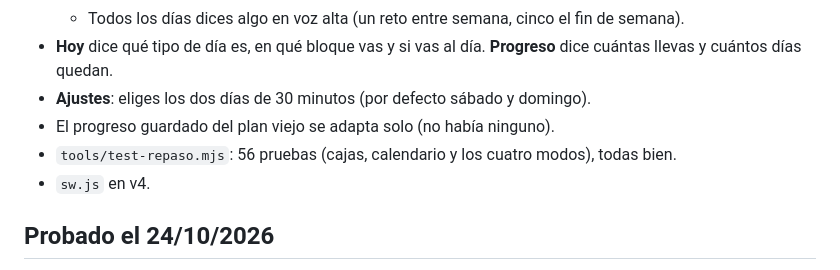
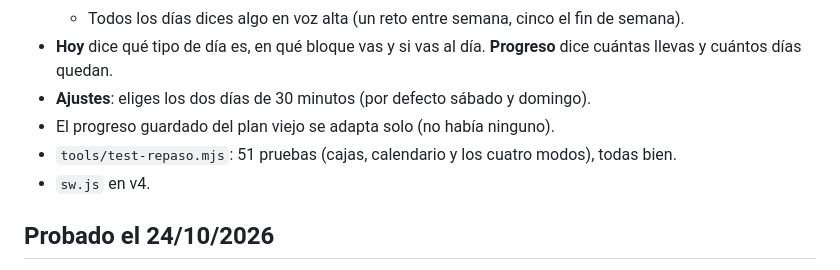
Before and after one commit to javiercarpriwork/chino, a Markdown page: PROGRESO.md, the part around the change. Rendered like a GitHub page.

Commit message:
Progreso: numero correcto de pruebas
Co-Authored-By: Claude Opus 5.5 <noreply@anthropic.com>

```diff
--- a/PROGRESO.md
+++ b/PROGRESO.md
@@ -27,7 +27,7 @@ Las cuentas: 620 minutos dan para unos 90 segundos por palabra entre verla la pr
 - **Hoy** dice qué tipo de día es, en qué bloque vas y si vas al día. **Progreso** dice cuántas llevas y cuántos días quedan.
 - **Ajustes**: eliges los dos días de 30 minutos (por defecto sábado y domingo).
 - El progreso guardado del plan viejo se adapta solo (no había ninguno).
-- `tools/test-repaso.mjs`: 56 pruebas (cajas, calendario y los cuatro modos), todas bien.
+- `tools/test-repaso.mjs`: 51 pruebas (cajas, calendario y los cuatro modos), todas bien.
 - `sw.js` en v4.
 
 ## Probado el 24/10/2026
```
